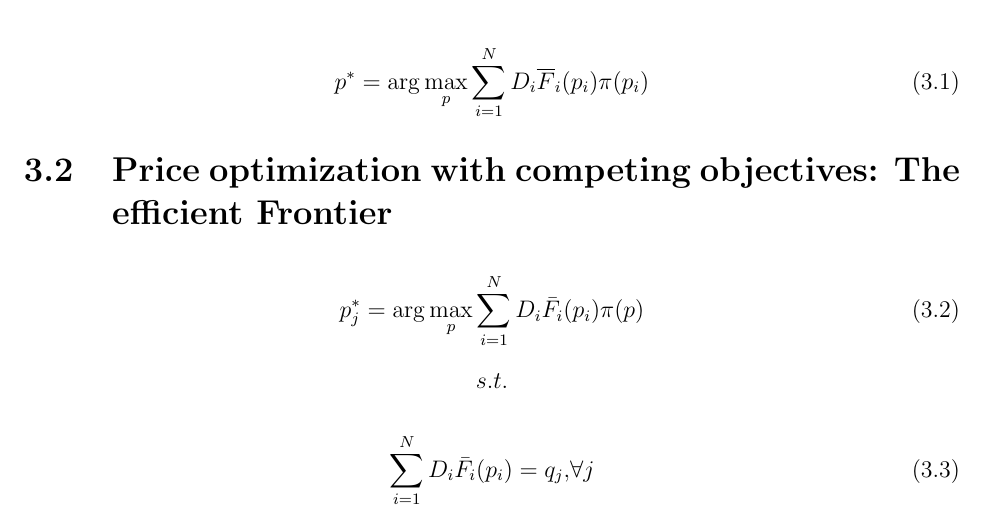
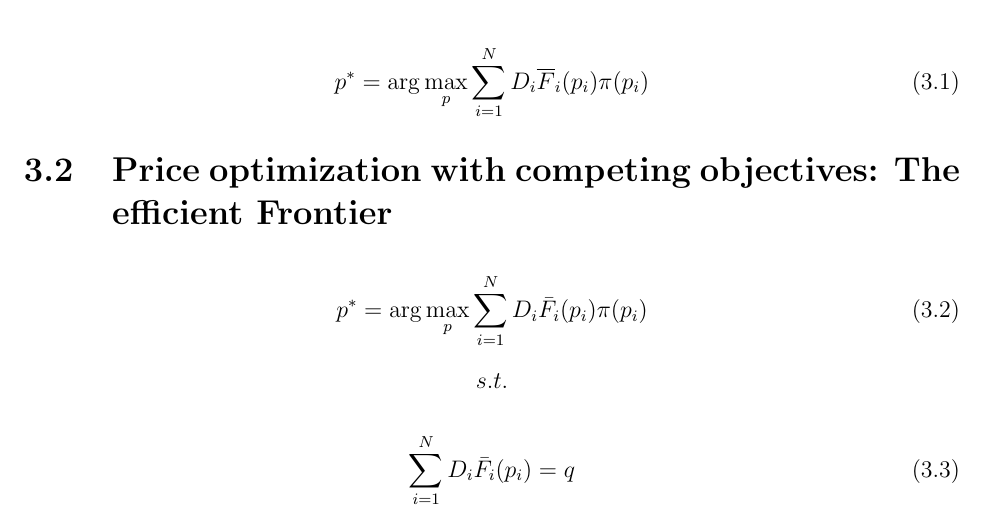
Before and after one commit to glezma/PricingNotes, a LaTeX thesis (main.tex, which reads PriceOpt.tex): part of page 15 of 21, cut so that both start at the same text. Compiled offline with pdfLaTeX.

Commit message:
corrections sklearn

```diff
--- a/PriceOpt.tex
+++ b/PriceOpt.tex
@@ -9,11 +9,11 @@ p^*= \arg \max_p \sum_{i=1}^N D_i\overline{F}_i(p_i)\pi(p_i)
 \section{Price optimization with competing objectives: The efficient Frontier}
 
 \begin{align}
-p^*_j= \arg \max_p \sum_{i=1}^N D_i\bar{F}_i(p_i)\pi(p)
+p^*= \arg \max_p \sum_{i=1}^N D_i\bar{F}_i(p_i)\pi(p_i)
 \end{align}
 \begin{center}
     $s.t.$
 \end{center}
 \begin{align}
-\sum_{i=1}^N D_i\bar{F}_i(p_i) =q_j,& \forall j
+\sum_{i=1}^N D_i\bar{F}_i(p_i) =q
 \end{align}
```
Also changed, not shown: PricingNotes.pdf.
